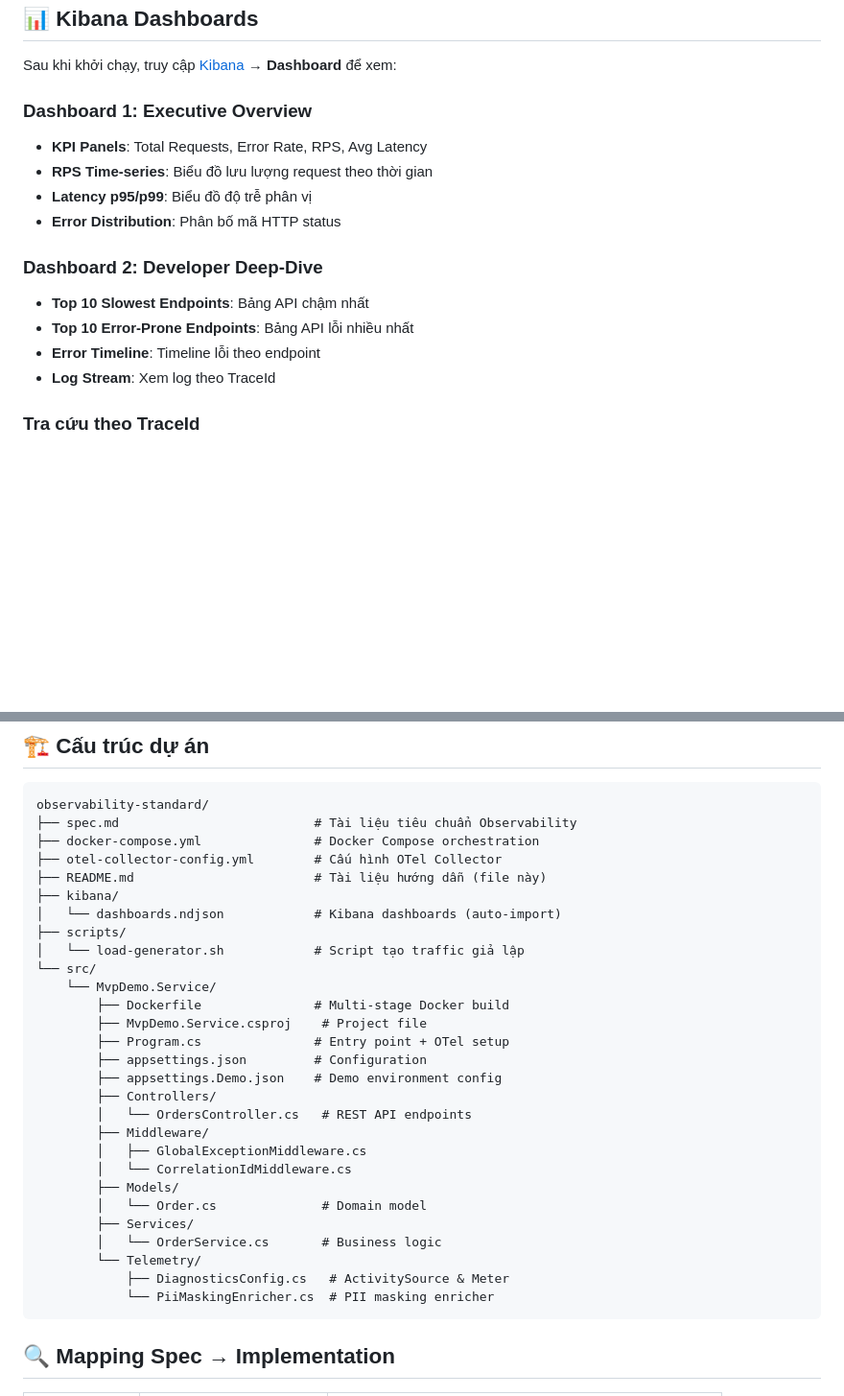
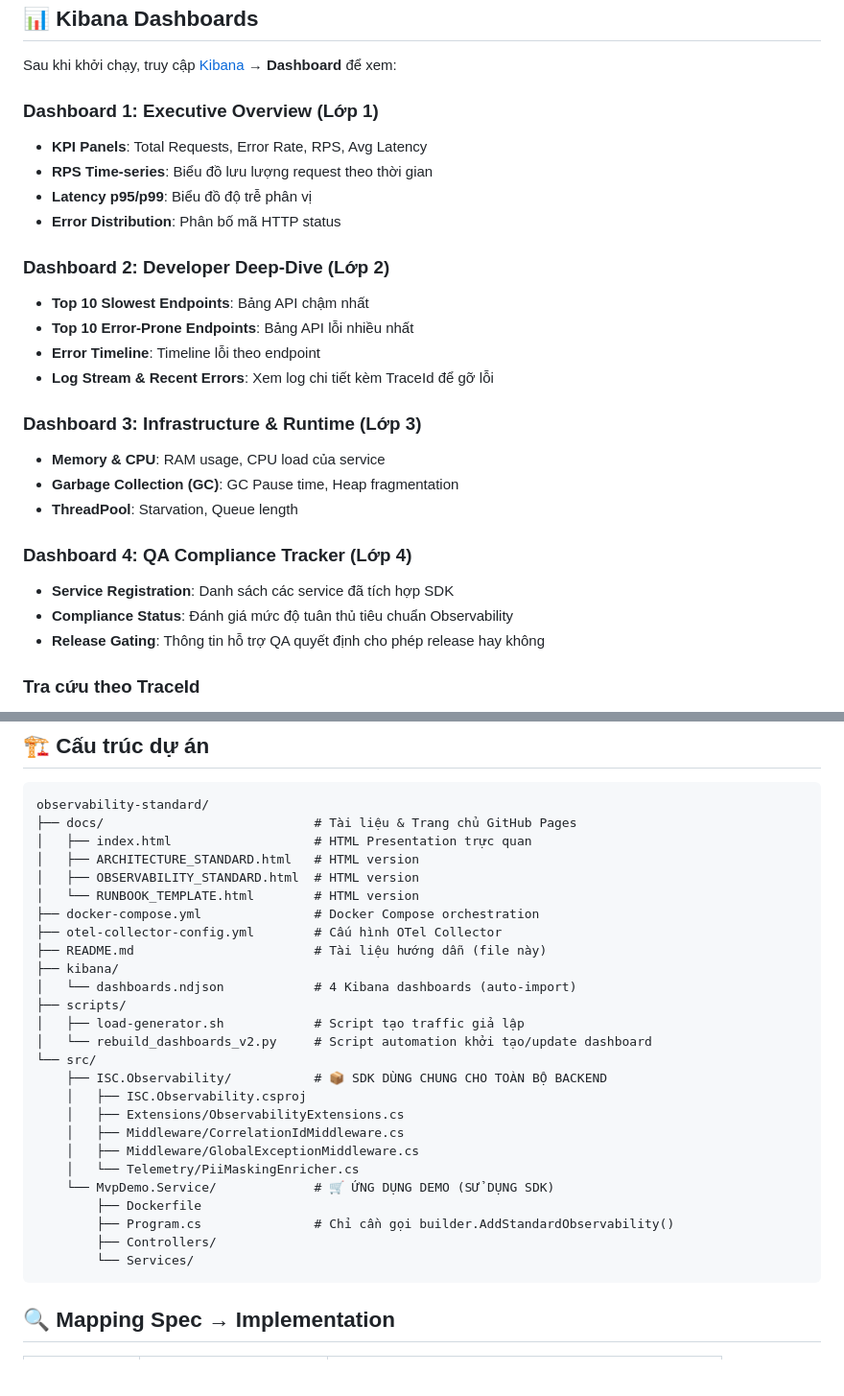
Before and after one commit to santete/observability-standard, a Markdown page: README.md, 2 parts joined by grey strips. Shown at 96% size. Drawn GitHub-style; blank space fills up the shorter version.

Commit message:
docs: update README to reflect 4 dashboards, SDK extraction and GitHub Pages

````diff
--- a/README.md
+++ b/README.md
@@ -90,18 +95,27 @@ curl http://localhost:8080/api/orders/simulate-error
 
 Sau khi khởi chạy, truy cập [Kibana](http://localhost:5601) → **Dashboard** để xem:
 
-### Dashboard 1: Executive Overview
+### Dashboard 1: Executive Overview (Lớp 1)
 - **KPI Panels**: Total Requests, Error Rate, RPS, Avg Latency
 - **RPS Time-series**: Biểu đồ lưu lượng request theo thời gian
 - **Latency p95/p99**: Biểu đồ độ trễ phân vị
 - **Error Distribution**: Phân bố mã HTTP status
 
-### Dashboard 2: Developer Deep-Dive
+### Dashboard 2: Developer Deep-Dive (Lớp 2)
 - **Top 10 Slowest Endpoints**: Bảng API chậm nhất
 - **Top 10 Error-Prone Endpoints**: Bảng API lỗi nhiều nhất
 - **Error Timeline**: Timeline lỗi theo endpoint
-- **Log Stream**: Xem log theo TraceId
+- **Log Stream & Recent Errors**: Xem log chi tiết kèm TraceId để gỡ lỗi
 
+### Dashboard 3: Infrastructure & Runtime (Lớp 3)
+- **Memory & CPU**: RAM usage, CPU load của service
+- **Garbage Collection (GC)**: GC Pause time, Heap fragmentation
+- **ThreadPool**: Starvation, Queue length
+
+### Dashboard 4: QA Compliance Tracker (Lớp 4)
+- **Service Registration**: Danh sách các service đã tích hợp SDK
+- **Compliance Status**: Đánh giá mức độ tuân thủ tiêu chuẩn Observability
+- **Release Gating**: Thông tin hỗ trợ QA quyết định cho phép release hay không
 ### Tra cứu theo TraceId
 
 1. Vào **Kibana → Discover**
@@ -137,33 +151,31 @@ service:
 
 ```
 observability-standard/
-├── spec.md                          # Tài liệu tiêu chuẩn Observability
+├── docs/                            # Tài liệu & Trang chủ GitHub Pages
+│   ├── index.html                   # HTML Presentation trực quan
+│   ├── ARCHITECTURE_STANDARD.html   # HTML version
+│   ├── OBSERVABILITY_STANDARD.html  # HTML version
+│   └── RUNBOOK_TEMPLATE.html        # HTML version
 ├── docker-compose.yml               # Docker Compose orchestration
 ├── otel-collector-config.yml        # Cấu hình OTel Collector
 ├── README.md                        # Tài liệu hướng dẫn (file này)
 ├── kibana/
-│   └── dashboards.ndjson            # Kibana dashboards (auto-import)
+│   └── dashboards.ndjson            # 4 Kibana dashboards (auto-import)
 ├── scripts/
-│   └── load-generator.sh            # Script tạo traffic giả lập
+│   ├── load-generator.sh            # Script tạo traffic giả lập
+│   └── rebuild_dashboards_v2.py     # Script automation khởi tạo/update dashboard
 └── src/
-    └── MvpDemo.Service/
-        ├── Dockerfile               # Multi-stage Docker build
-        ├── MvpDemo.Service.csproj    # Project file
-        ├── Program.cs               # Entry point + OTel setup
-        ├── appsettings.json         # Configuration
-        ├── appsettings.Demo.json    # Demo environment config
+    ├── ISC.Observability/           # 📦 SDK DÙNG CHUNG CHO TOÀN BỘ BACKEND
+    │   ├── ISC.Observability.csproj
+    │   ├── Extensions/ObservabilityExtensions.cs
+    │   ├── Middleware/CorrelationIdMiddleware.cs
+    │   ├── Middleware/GlobalExceptionMiddleware.cs
+    │   └── Telemetry/PiiMaskingEnricher.cs
+    └── MvpDemo.Service/             # 🛒 ỨNG DỤNG DEMO (SỬ DỤNG SDK)
+        ├── Dockerfile
+        ├── Program.cs               # Chỉ cần gọi builder.AddStandardObservability()
         ├── Controllers/
-        │   └── OrdersController.cs   # REST API endpoints
-        ├── Middleware/
-        │   ├── GlobalExceptionMiddleware.cs
-        │   └── CorrelationIdMiddleware.cs
-        ├── Models/
-        │   └── Order.cs              # Domain model
-        ├── Services/
-        │   └── OrderService.cs       # Business logic
-        └── Telemetry/
-            ├── DiagnosticsConfig.cs   # ActivitySource & Meter
-            └── PiiMaskingEnricher.cs  # PII masking enricher
+        └── Services/
 ```
 
 ## 🔍 Mapping Spec → Implementation
````
Also changed, not shown: other parts of README.md (+8 -3 lines).
